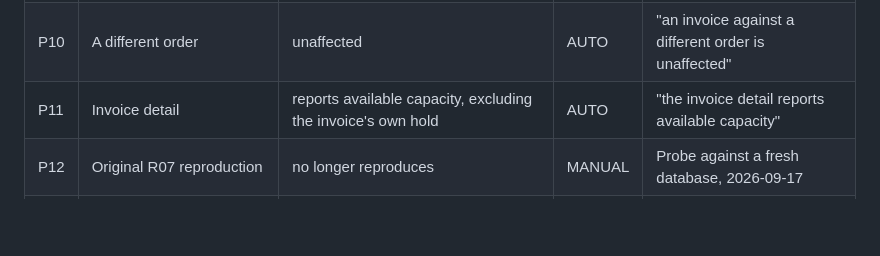
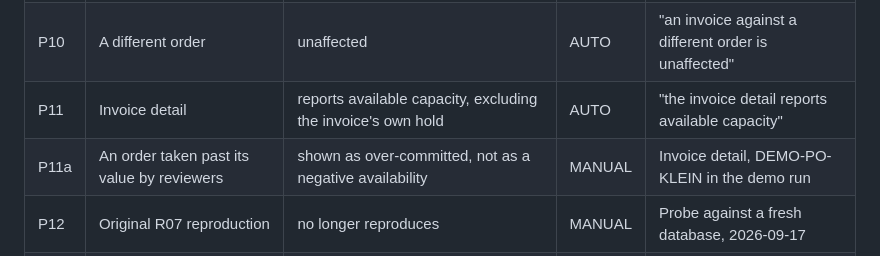
Before and after one commit to shotatsertsvadze/finance-ops-automation-de, a Markdown page: docs/TEST_MATRIX.md, the part around the change. GitHub-like rendering; blank space fills up the shorter version.

```diff
--- a/docs/TEST_MATRIX.md
+++ b/docs/TEST_MATRIX.md
@@ -140,6 +140,7 @@ commitments is 510,00.
 | P9 | Two simultaneous uploads | exactly one proceeds. Mutation-checked: removing the row lock breaks it | AUTO | "two invoices arriving at the same time" |
 | P10 | A different order | unaffected | AUTO | "an invoice against a different order is unaffected" |
 | P11 | Invoice detail | reports available capacity, excluding the invoice's own hold | AUTO | "the invoice detail reports available capacity" |
+| P11a | An order taken past its value by reviewers | shown as over-committed, not as a negative availability | MANUAL | Invoice detail, DEMO-PO-KLEIN in the demo run |
 | P12 | Original R07 reproduction | no longer reproduces | MANUAL | Probe against a fresh database, 2026-09-17 |
 | P13 | Partial deliveries, credit notes, order closure | not modelled | OPEN | Deliberate, see ADR-032 |
 
```
Also changed, not shown: README.md (+6 -0 lines), docs/screenshots/invoice.png (added), 2 other files.
